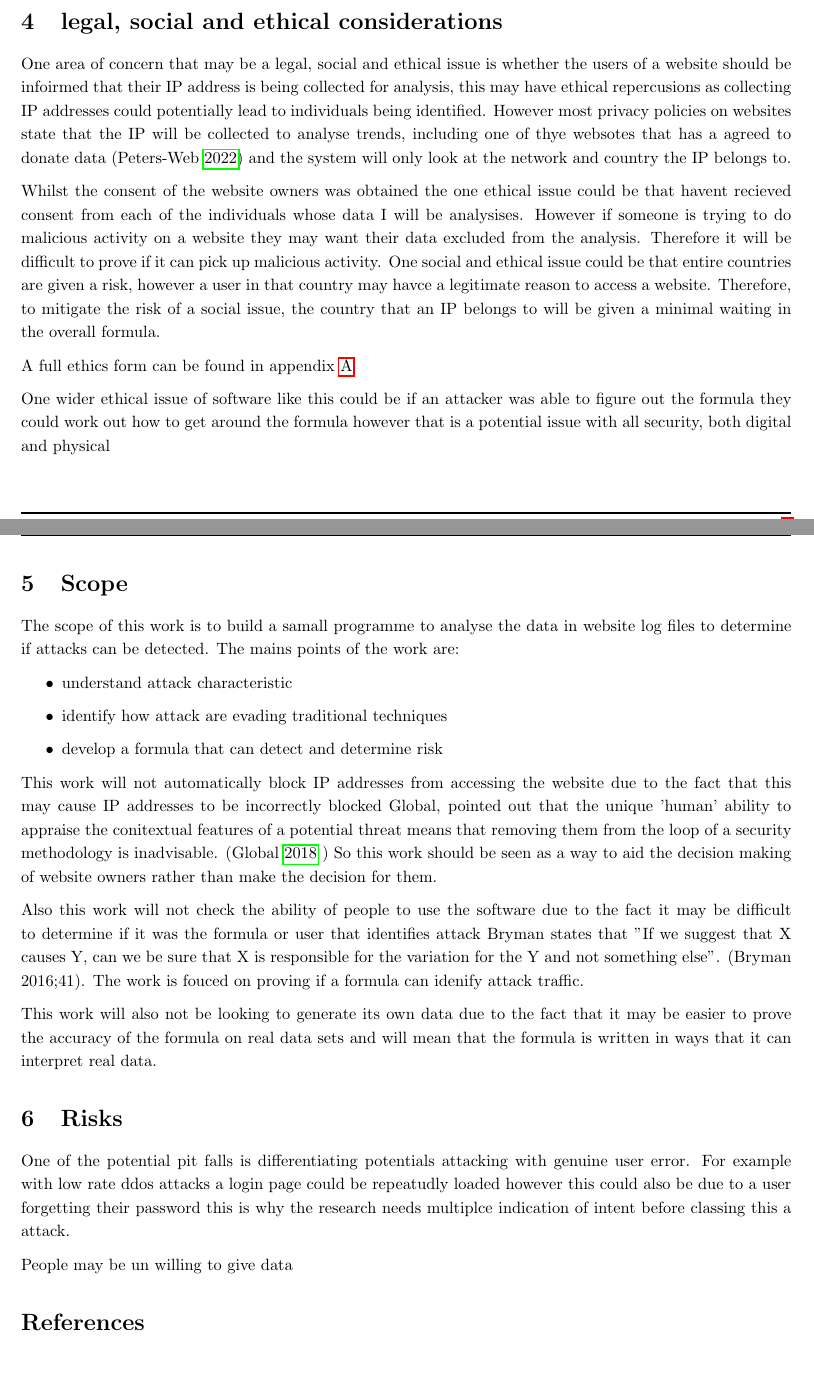
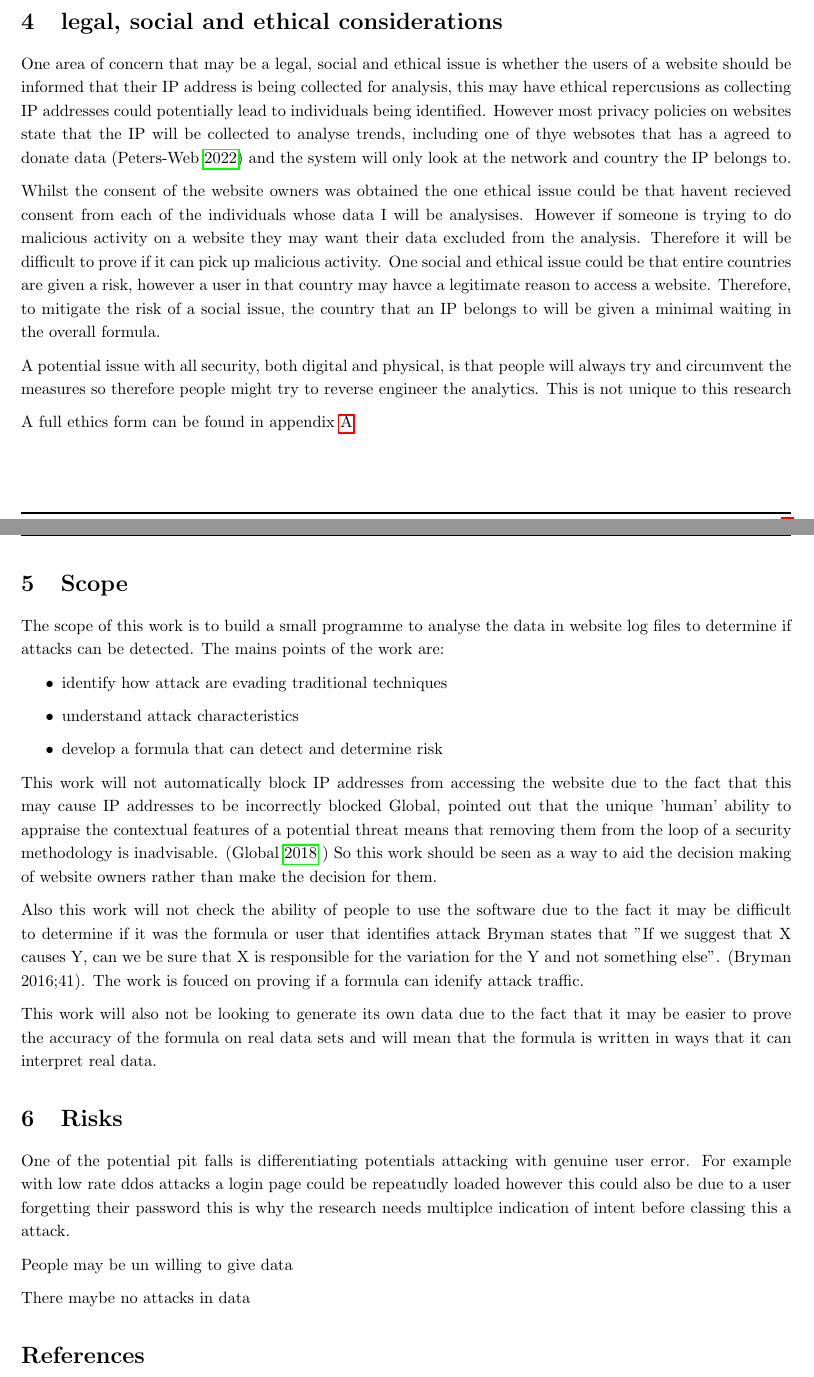
Before and after one commit to PeterTSmith1997/Mcomp-propsal, a LaTeX document (main.tex, which reads Ethics.tex, risk.tex, scope.tex): two parts of pages 3 and 4 of 5, joined at a grey line, cut so that both start at the same text. Compiled offline with pdfLaTeX.

Commit message:
More  ethics

```diff
--- a/Ethics.tex
+++ b/Ethics.tex
@@ -1,12 +1,16 @@
 %!TEX root = main.tex
 
-One area of concern that may be a legal, social and ethical issue is whether the users of a website should be infoirmed that their IP address is being collected for analysis, this may have ethical repercusions as collecting IP addresses could potentially lead to individuals being identified. However most privacy policies on websites state that the IP will be collected to analyse trends, including one of thye websotes that has a agreed to donate data (\cite{PetersWebPrivacy}) and the system will only look at the network and country the IP belongs to.
+One area of concern that may be a legal, social and ethical issue is whether the users of a website should be informed that their IP address is being collected for analysis, this may have ethical repercusions as collecting IP addresses could potentially lead to individuals being identified. However most privacy policies on websites state that the IP will be collected to analyse trends, including one of thye websotes that has a agreed to donate data (\cite{PetersWebPrivacy}) and the system will only look at the network and country the IP belongs to.
 %When thinking about an ethical way of collecting data one of the key questions is should the website data is collected say the data is being used for this?
 
 %The main ethical issue is around collecting IP addresses this could potentially lead to individual being identified however the system will only look at the network the IP belongs to.
 
 Whilst the  consent of the website owners was  obtained the one ethical issue could be that  havent recieved consent from each of the individuals whose data I will be analysises. However if someone is trying to do malicious activity on a website they may want their data excluded from the analysis. Therefore it will be difficult to prove if it can pick up malicious activity. One social and ethical issue could be that entire countries are given a risk, however a user in that country may havce a legitimate reason to access a website. Therefore, to mitigate the risk of a social issue, the country that an IP belongs to will be given a minimal waiting in the overall formula.
 
+A potential issue with all security, both digital and physical, is that people will always try and circumvent the measures so therefore people might try to reverse engineer the analytics. This is not unique to this research
+%maybe cite?
+
+
 A full ethics  form can be found in appendix \ref{ethics}
 
-One wider ethical issue of software like this could be if an attacker was able to figure out the formula they could work out how to get around the formula however that is a potential issue with all security, both digital and physical
+%One wider ethical issue of software like this could be if an attacker was able to figure out the formula they could work out how to get around the formula however that is a potential issue with all security, both digital and physical
--- a/risk.tex
+++ b/risk.tex
@@ -2,3 +2,5 @@
 One of the potential pit falls is differentiating potentials attacking with genuine user error. For example with low rate ddos attacks a login page could be repeatudly loaded however this could also be due to a user forgetting their password this is why the research needs multiplce indication of intent before classing this a attack.
 
 People may be un willing to give data
+
+There maybe no attacks in data
--- a/scope.tex
+++ b/scope.tex
@@ -1,12 +1,12 @@
 %!TeX root=main.tex
-The scope of this work is to build a samall programme to analyse the data in website log files to determine if attacks can be detected. The mains points of the work are:
+The scope of this work is to build a small programme to analyse the data in website log files to determine if attacks can be detected. The mains points of the work are:
 \begin{itemize}
-    \item understand attack characteristic
     \item identify how attack are evading traditional techniques
+    \item understand attack characteristics
     \item develop a formula that can detect and determine risk
 \end{itemize}
 
-This work will not automatically block IP addresses from accessing the website due to the fact that this may cause IP addresses to be incorrectly blocked \citeauthor{TargetedCyberSecurity}, pointed out that the unique 'human' ability to appraise the conitextual features of a potential threat means that removing them from the loop of a security methodology is inadvisable. (\cite{TargetedCyberSecurity} ) So this work should be seen as a way to aid the decision making of website owners rather than make the decision for them.
+This work will not automatically block IP addresses from accessing the website due to the fact that this may cause IP addresses to be incorrectly blocked \citeauthor{TargetedCyberSecurity}, pointed out that the unique 'human' ability to appraise the contextual features of a potential threat means that removing them from the loop of a security methodology is inadvisable. (\cite{TargetedCyberSecurity} ) So this work should be seen as a way to aid the decision making of website owners rather than make the decision for them.
 
 Also this work will not check the ability of people to use the software due to the fact it may be difficult to determine if it was the formula or user that identifies attack Bryman states that "If we suggest that X causes Y, can we be sure that X is responsible for the variation for the Y and not something else". (\citeauthor{bryman_2016} \citeyear{bryman_2016};41). The work is fouced on proving if a formula can idenify attack traffic.
 
```
Also changed, not shown: main.pdf, 1 other file.
